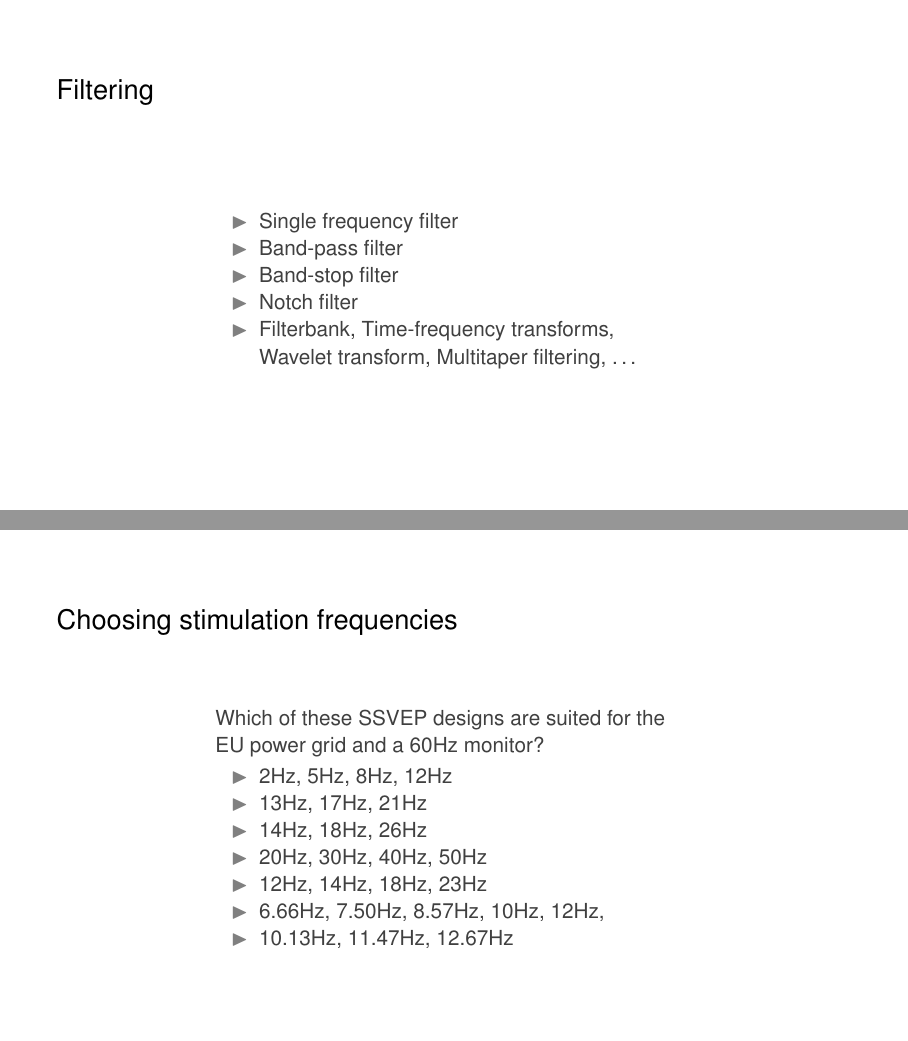
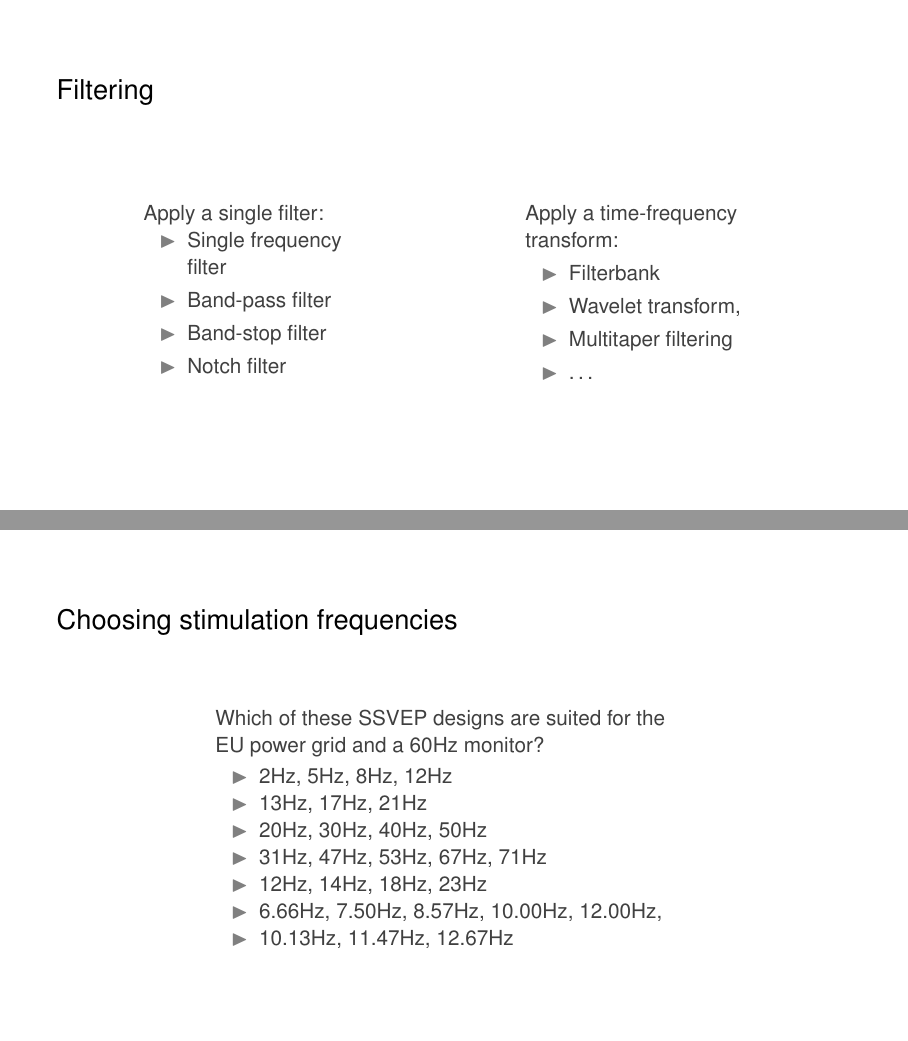
Before and after one commit to NeuroTech-Leuven/ssvep-workshop, LaTeX slides (presentation/presentation.tex): pages 7 and 10 of 11, joined at a grey line. Compiled offline with pdfLaTeX.

Commit message:
Update presentation

```diff
--- a/presentation/presentation.tex
+++ b/presentation/presentation.tex
@@ -12,7 +12,7 @@
 \usepackage{hyperref}
 \usepackage{mathtools}
 \usepackage{pgfplots}
-
+\usepackage{multicol}
 %% Commands
 \def\changemargin{\list{}{\rightmargin.2\linewidth\leftmargin.2\linewidth}\item[]}
 \let\endchangemargin=\endlist
@@ -183,16 +183,27 @@
 \frame{
 	\frametitle{Filtering}
 	\begin{changemargin}
+		\begin{columns}[t]
+			\begin{column}{.5\linewidth}
+				Apply a single filter:
 				\begin{itemize}
 					\item Single frequency filter
 					\item Band-pass filter
 					\item Band-stop filter
 					\item Notch filter
-			\item Filterbank, Time-frequency transforms, Wavelet transform,
-			      Multitaper filtering, \ldots
 				\end{itemize}
+			\end{column}%
+			\begin{column}{.5\linewidth}
+				Apply a time-frequency transform:
+				\begin{itemize}
+					\item Filterbank
+					\item Wavelet transform,
+					\item Multitaper filtering
+					\item \ldots
+				\end{itemize}
+			\end{column}
+		\end{columns}
 	\end{changemargin}
-
 }
 
 
@@ -228,10 +239,10 @@
 	\begin{enumerate}
 		\item 2Hz, 5Hz, 8Hz, 12Hz
 		\item 13Hz, 17Hz, 21Hz
-		\item 14Hz, 18Hz, 26Hz
 		\item 20Hz, 30Hz, 40Hz, 50Hz
+		\item 31Hz, 47Hz, 53Hz, 67Hz, 71Hz
 		\item 12Hz, 14Hz, 18Hz, 23Hz
-		\item 6.66Hz, 7.50Hz, 8.57Hz, 10Hz, 12Hz,
+		\item 6.66Hz, 7.50Hz, 8.57Hz, 10.00Hz, 12.00Hz,
 		\item 10.13Hz, 11.47Hz, 12.67Hz
 	\end{enumerate}
 	\end{changemargin}
```
Also changed, not shown: presentation/presentation.pdf, 2 other files. Lines whose indentation alone changed are shown as unchanged.
